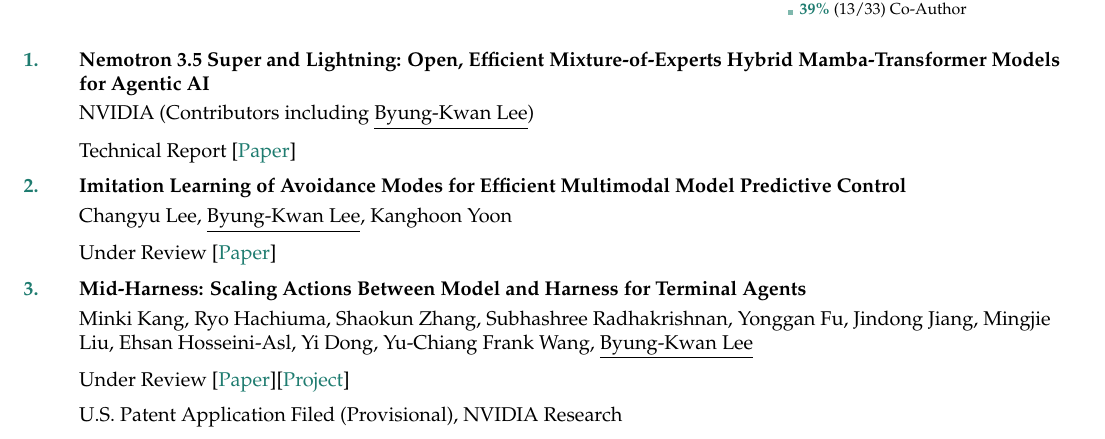
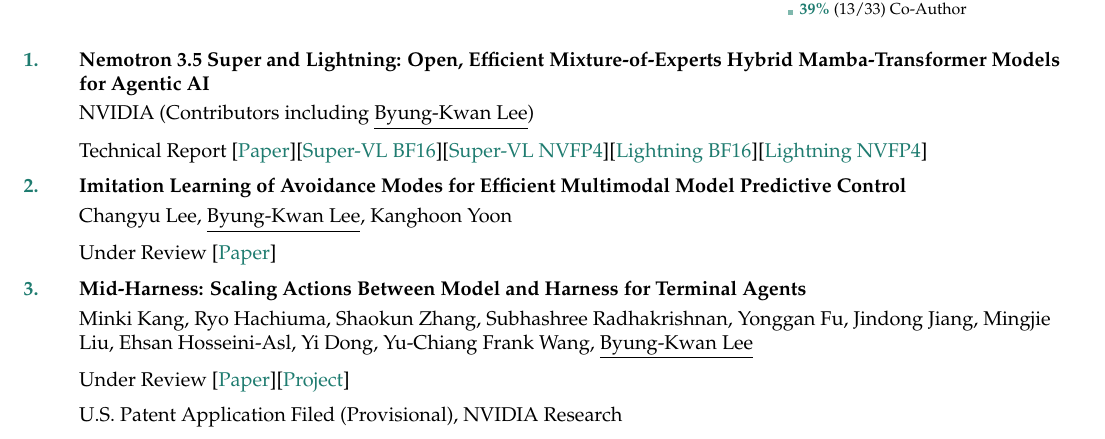
Before and after one commit to ByungKwanLee/ByungKwanLee-CV, a LaTeX document (main.tex): part of page 2 of 6, cut so that both start at the same text. Compiled offline with pdfLaTeX.

Commit message:
Add Nemotron 3.5 Hugging Face model links

```diff
--- a/main.tex
+++ b/main.tex
@@ -431,7 +431,7 @@
 
 \item \textbf{Nemotron 3.5 Super and Lightning: Open, Efficient Mixture-of-Experts Hybrid Mamba-Transformer Models for Agentic AI}
 \\\vspace{1mm}NVIDIA (Contributors including \underline{Byung-Kwan Lee})
-\\\vspace{2mm}Technical Report [\href{https://research.nvidia.com/labs/nemotron/files/NVIDIA-Nemotron-3.5-Super-and-Lightning-Technical-Report.pdf}{Paper}]
+\\\vspace{2mm}Technical Report [\href{https://research.nvidia.com/labs/nemotron/files/NVIDIA-Nemotron-3.5-Super-and-Lightning-Technical-Report.pdf}{Paper}][\href{https://huggingface.co/nvidia/NVIDIA-Nemotron-3.5-Super-VL-120B-A12B-BF16}{Super-VL BF16}][\href{https://huggingface.co/nvidia/NVIDIA-Nemotron-3.5-Super-VL-120B-A12B-NVFP4}{Super-VL NVFP4}][\href{https://huggingface.co/nvidia/NVIDIA-Nemotron-3.5-Lightning-30B-A3B-BF16}{Lightning BF16}][\href{https://huggingface.co/nvidia/NVIDIA-Nemotron-3.5-Lightning-30B-A3B-NVFP4}{Lightning NVFP4}]
 
 \item \textbf{Imitation Learning of Avoidance Modes for Efficient Multimodal Model Predictive Control}
 \\\vspace{1mm}Changyu Lee, \underline{Byung-Kwan Lee}, Kanghoon Yoon
```
Also changed, not shown: 1 other file.
